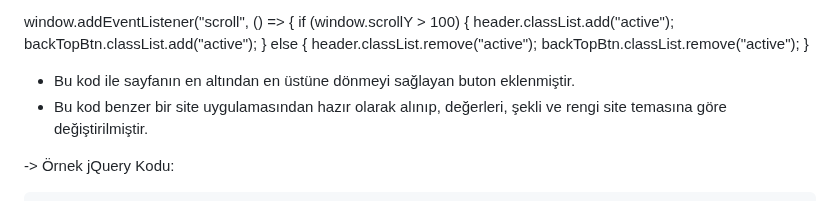
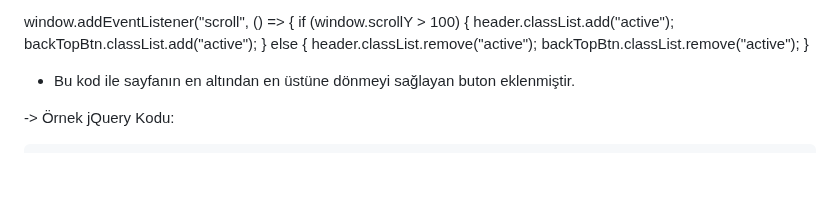
Before and after one commit to dilanergin/MyPersonalBlog, a Markdown page: README.md, the part around the change. GitHub-like rendering; blank space fills up the shorter version.

```diff
--- a/README.md
+++ b/README.md
@@ -67,7 +67,6 @@ window.addEventListener("scroll", () => {
     backTopBtn.classList.remove("active");
   }
 - Bu kod ile sayfanın en altından en üstüne dönmeyi sağlayan buton eklenmiştir.
-- Bu kod benzer bir site uygulamasından hazır olarak alınıp, değerleri, şekli ve rengi site temasına göre değiştirilmiştir.
 
 
 -> Örnek jQuery Kodu:
```
